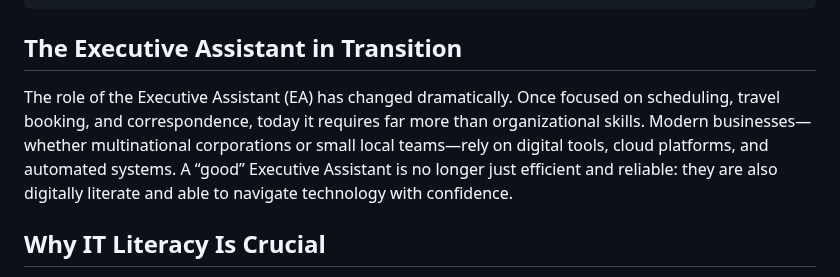
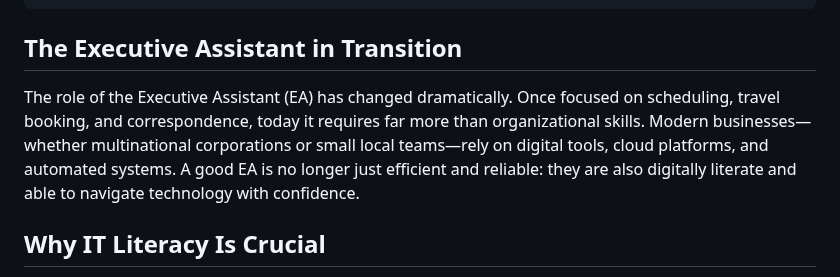
Before and after one commit to valentina-mota/11ty-blog-site, a Markdown page: src/blog/the-good-executive-assistant.md, the part around the change. Drawn GitHub-style.

```diff
--- a/src/blog/the-good-executive-assistant.md
+++ b/src/blog/the-good-executive-assistant.md
@@ -10,7 +10,7 @@ description: Discover why today’s Executive Assistant needs IT and AI skills.
 
 ## The Executive Assistant in Transition
 
-The role of the Executive Assistant (EA) has changed dramatically. Once focused on scheduling, travel booking, and correspondence, today it requires far more than organizational skills. Modern businesses—whether multinational corporations or small local teams—rely on digital tools, cloud platforms, and automated systems. A “good” Executive Assistant is no longer just efficient and reliable: they are also digitally literate and able to navigate technology with confidence.
+The role of the Executive Assistant (EA) has changed dramatically. Once focused on scheduling, travel booking, and correspondence, today it requires far more than organizational skills. Modern businesses—whether multinational corporations or small local teams—rely on digital tools, cloud platforms, and automated systems. A good EA is no longer just efficient and reliable: they are also digitally literate and able to navigate technology with confidence.
 
 ## Why IT Literacy Is Crucial
 
```
